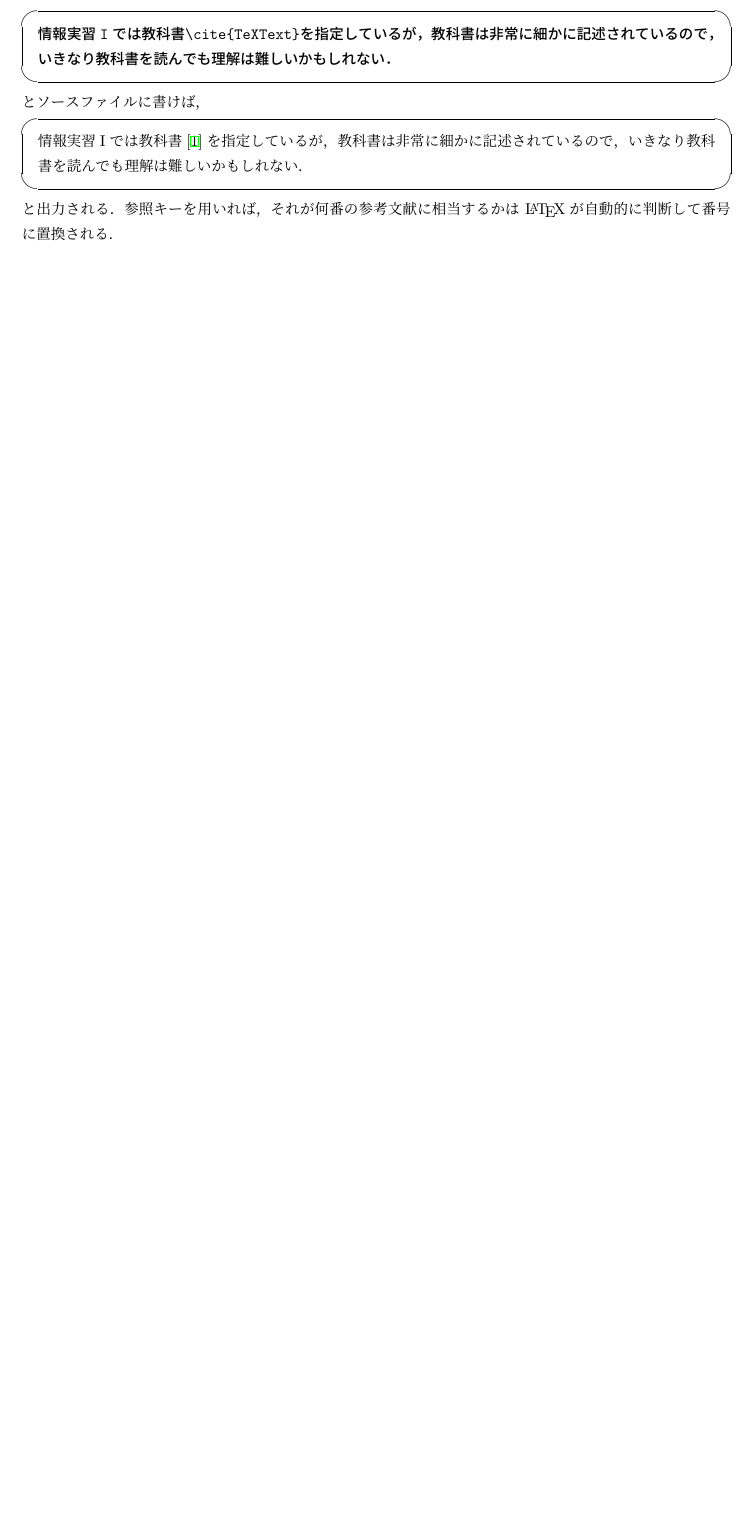
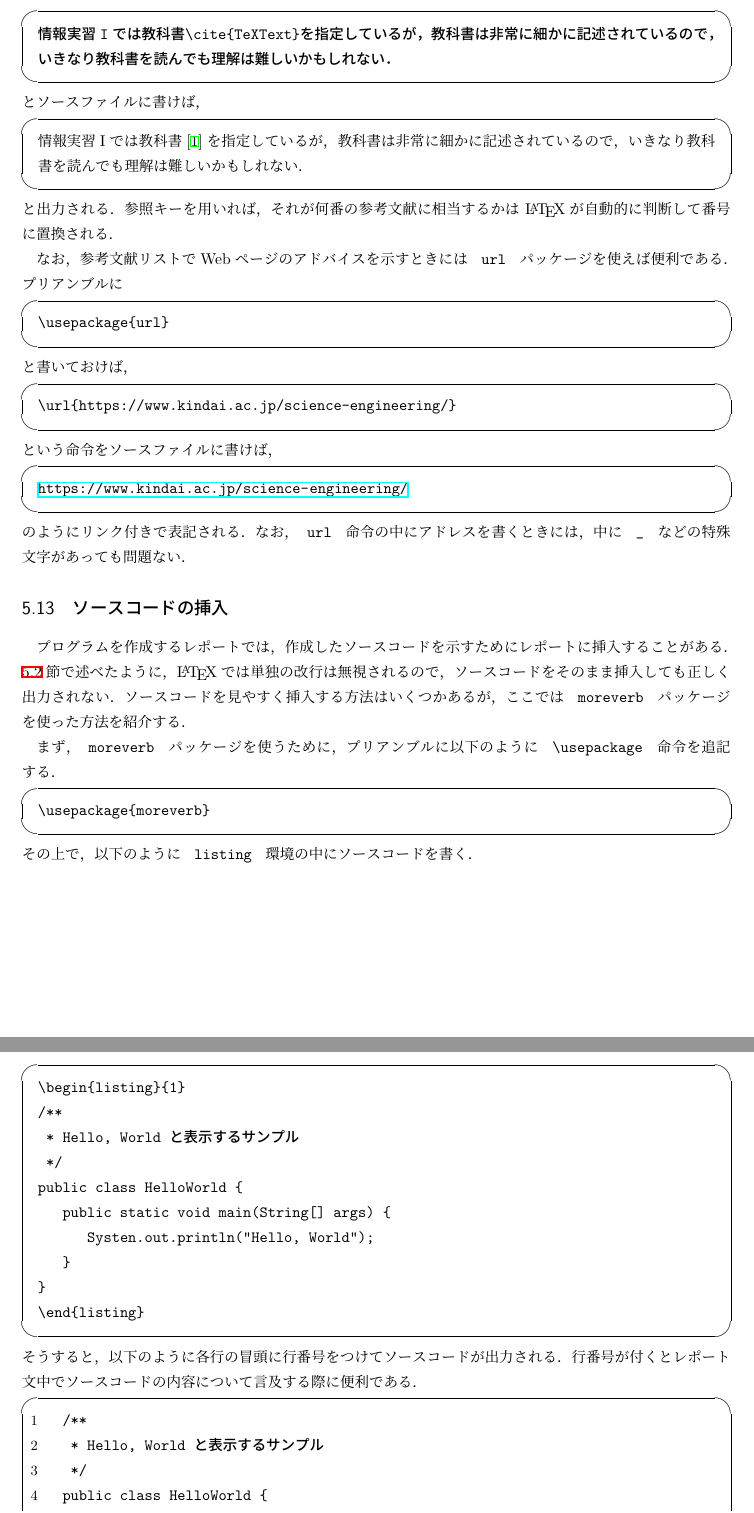
Before and after one commit to habhit/LaTeXGuide, a LaTeX document (main.tex, which reads 06_reference.tex, 07_sourcecode.tex): part of page 18 of 18 before the commit and two parts of pages 18 and 19 of 19 after it, the two joined at a grey line, cut so that both start at the same text, the shorter picture padded with empty space. Compiled offline with pLaTeX and dvipdfmx.

Commit message:
2021/05/26版（ソースファイル挿入）

```diff
--- a/06_reference.tex
+++ b/06_reference.tex
@@ -29,3 +29,21 @@
 情報実習Iでは教科書\cite{TeXText}を指定しているが，教科書は非常に細かに記述されているので，いきなり教科書を読んでも理解は難しいかもしれない．
 \end{screen}
 と出力される．参照キーを用いれば，それが何番の参考文献に相当するかは \LaTeX が自動的に判断して番号に置換される．
+
+なお，参考文献リストでWebページのアドバイスを示すときには \verb+ url + パッケージを使えば便利である．プリアンブルに
+\begin{screen}
+\begin{verbatim}
+\usepackage{url}
+\end{verbatim}
+\end{screen}
+と書いておけば，
+\begin{screen}
+\begin{verbatim}
+\url{https://www.kindai.ac.jp/science-engineering/}
+\end{verbatim}
+\end{screen}
+という命令をソースファイルに書けば，
+\begin{screen}
+\url{https://www.kindai.ac.jp/science-engineering/}
+\end{screen}
+のようにリンク付きで表記される．なお，\verb+ url + 命令の中にアドレスを書くときには，中に \verb+ _ + などの特殊文字があっても問題ない．
--- /dev/null
+++ b/07_sourcecode.tex
@@ -0,0 +1,44 @@
+\subsection{ソースコードの挿入}
+
+プログラムを作成するレポートでは，作成したソースコードを示すためにレポートに挿入することがある．
+\ref{sec:return}節で述べたように，\LaTeX では単独の改行は無視されるので，
+ソースコードをそのまま挿入しても正しく出力されない．
+ソースコードを見やすく挿入する方法はいくつかあるが，
+ここでは \verb+ moreverb + パッケージを使った方法を紹介する．
+
+まず，\verb+ moreverb + パッケージを使うために，
+プリアンブルに以下のように \verb+ \usepackage + 命令を追記する．
+\begin{screen}
+\begin{verbatim}
+\usepackage{moreverb}
+\end{verbatim}
+\end{screen}
+その上で，以下のように \verb+ listing + 環境の中にソースコードを書く．
+\begin{screen}
+   \begin{verbatim}
+\begin{listing}{1}
+/**
+ * Hello, World と表示するサンプル
+ */
+public class HelloWorld {
+   public static void main(String[] args) {
+      Systen.out.println("Hello, World");
+   }
+}
+\end{listing}
+\end{verbatim}
+\end{screen}
+そうすると，以下のように各行の冒頭に行番号をつけてソースコードが出力される．
+行番号が付くとレポート文中でソースコードの内容について言及する際に便利である．
+\begin{screen}
+\begin{listing}{1}
+/**
+ * Hello, World と表示するサンプル
+ */
+public class HelloWorld {
+   public static void main(String[] args) {
+      Systen.out.println("Hello, World");
+   }
+}
+\end{listing}
+\end{screen}
--- a/main.tex
+++ b/main.tex
@@ -7,6 +7,7 @@
 \usepackage{fancybox}
 \usepackage{ascmac}
 \usepackage{amsmath}
+\usepackage{moreverb}
 
 
 \begin{document}
```
Also changed, not shown: LaTeXGuide.pdf (added), 06_reference.tex (2 more changed lines), main.tex (3 more changed lines), 1 other file.
